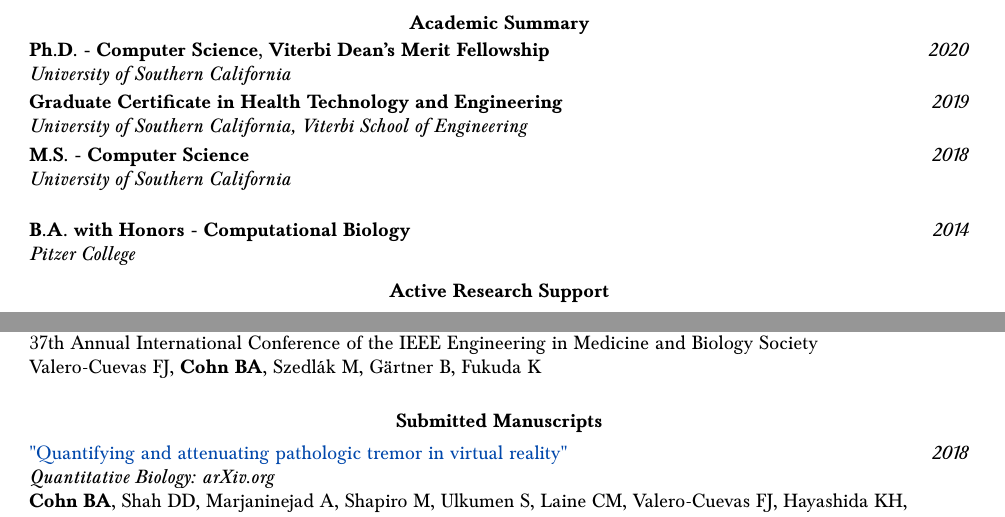
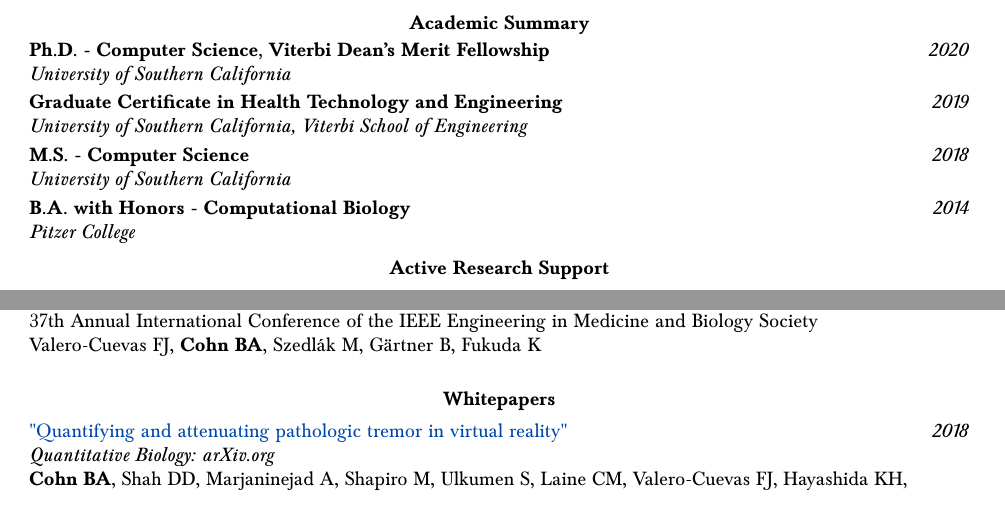
Before and after one commit to bc/resume, a LaTeX document (briancohn.tex): two parts of pages 1 and 2 of 8, joined at a grey line, cut so that both start at the same text. Compiled offline with pdfLaTeX.

Commit message:
spacing on pit.

```diff
--- a/briancohn.tex
+++ b/briancohn.tex
@@ -76,7 +76,7 @@
     \textit{University of Southern California}
   \end{tabularx}
 
-  \vspace*{5mm}\noindent\begin{tabularx}{17cm}{X r}
+  \vspace*{1mm}\noindent\begin{tabularx}{17cm}{X r}
     \textbf{B.A. with Honors - Computational Biology} & \textit{2014} \\
     \textit{Pitzer College}
   \end{tabularx}
@@ -240,7 +240,7 @@
 \end{tabularx}
 
 
-\vspace*{3mm}\section*{Submitted Manuscripts}
+\vspace*{3mm}\section*{Whitepapers}
 
 \vspace*{1mm}\noindent\begin{tabularx}{17cm}{X r}
   \href{https://arxiv.org/pdf/1809.05970.pdf}{"Quantifying and attenuating pathologic tremor in virtual reality"} & \textit{2018} \\ %may2015-may2018
```
Also changed, not shown: briancohn.pdf.
